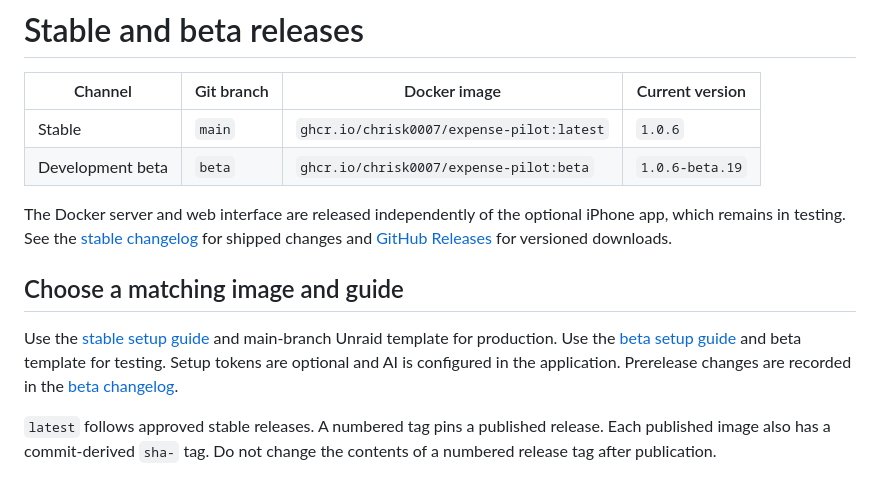
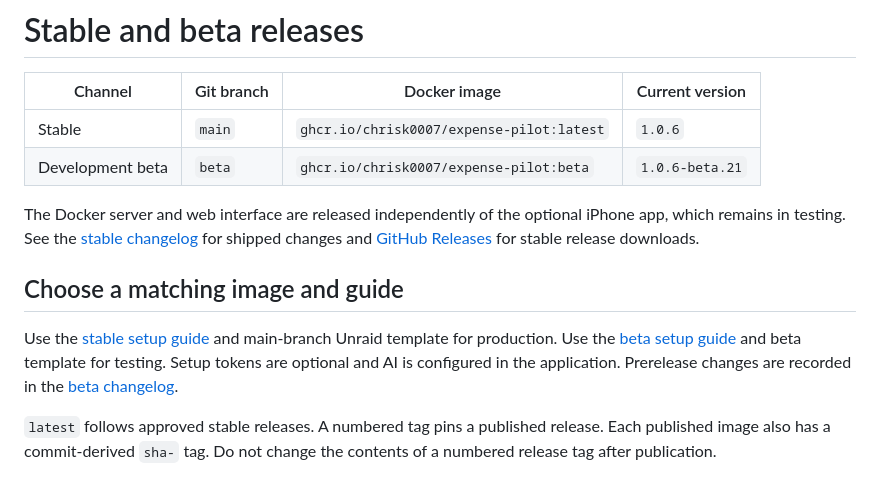
Before and after one commit to ChrisK0007/Expense-Pilot, a Markdown page: docs/releases.md, the part around one of its changes. Rendered like a GitHub page.

```diff
--- a/docs/releases.md
+++ b/docs/releases.md
@@ -3,9 +3,9 @@
 | Channel | Git branch | Docker image | Current version |
 | --- | --- | --- | --- |
 | Stable | `main` | `ghcr.io/chrisk0007/expense-pilot:latest` | `1.0.6` |
-| Development beta | `beta` | `ghcr.io/chrisk0007/expense-pilot:beta` | `1.0.6-beta.19` |
+| Development beta | `beta` | `ghcr.io/chrisk0007/expense-pilot:beta` | `1.0.6-beta.21` |
 
-The Docker server and web interface are released independently of the optional iPhone app, which remains in testing. See the [stable changelog](CHANGELOG.md) for shipped changes and [GitHub Releases](https://github.com/ChrisK0007/Expense-Pilot/releases) for versioned downloads.
+The Docker server and web interface are released independently of the optional iPhone app, which remains in testing. See the [stable changelog](CHANGELOG.md) for shipped changes and [GitHub Releases](https://github.com/ChrisK0007/Expense-Pilot/releases) for stable release downloads.
 
 ## Choose a matching image and guide
 
```
Also changed, not shown: other parts of docs/releases.md (+1 -1 lines), README.md (+1 -1 lines).
